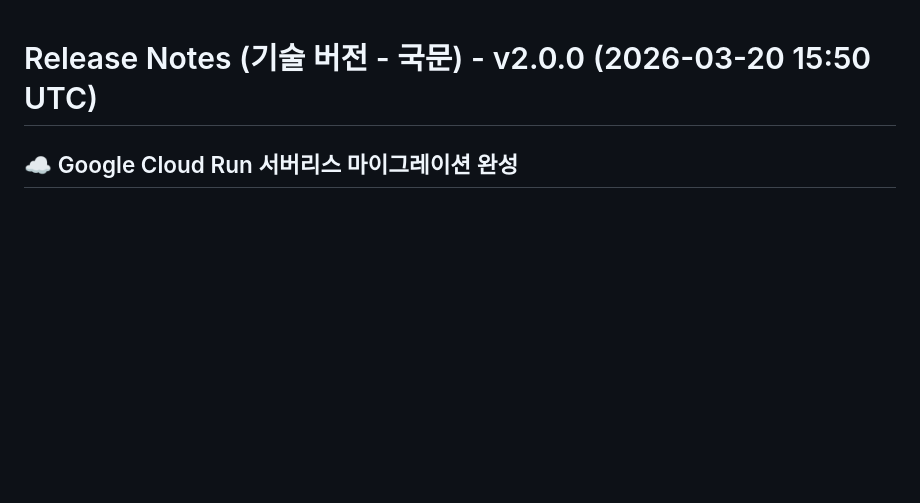
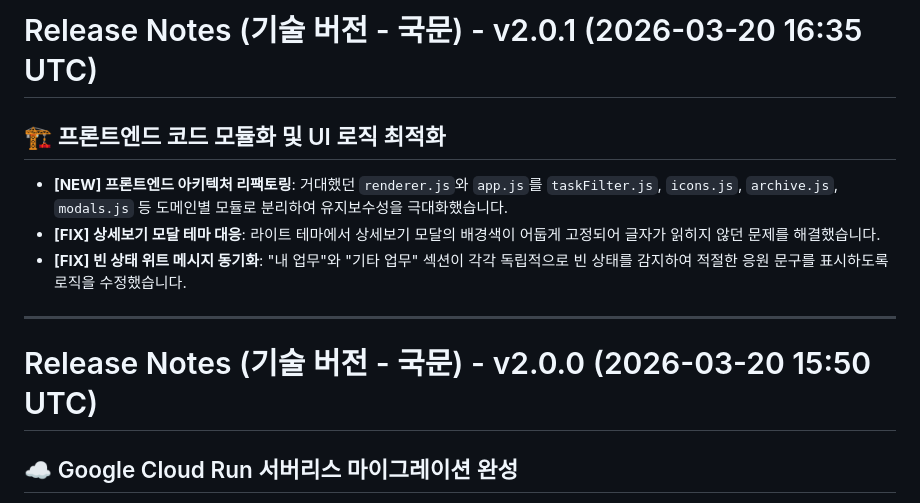
Before and after one commit to JaejinSong/message-consolidator, a Markdown page: RELEASE_NOTES_KR.md, the part around the change. Drawn GitHub-style; blank space fills up the shorter version.

```diff
--- a/RELEASE_NOTES_KR.md
+++ b/RELEASE_NOTES_KR.md
@@ -1,3 +1,12 @@
+# Release Notes (기술 버전 - 국문) - v2.0.1 (2026-03-20 16:35 UTC)
+
+## 🏗️ 프론트엔드 코드 모듈화 및 UI 로직 최적화
+- **[NEW] 프론트엔드 아키텍처 리팩토링**: 거대했던 `renderer.js`와 `app.js`를 `taskFilter.js`, `icons.js`, `archive.js`, `modals.js` 등 도메인별 모듈로 분리하여 유지보수성을 극대화했습니다.
+- **[FIX] 상세보기 모달 테마 대응**: 라이트 테마에서 상세보기 모달의 배경색이 어둡게 고정되어 글자가 읽히지 않던 문제를 해결했습니다.
+- **[FIX] 빈 상태 위트 메시지 동기화**: "내 업무"와 "기타 업무" 섹션이 각각 독립적으로 빈 상태를 감지하여 적절한 응원 문구를 표시하도록 로직을 수정했습니다.
+
+---
+
 # Release Notes (기술 버전 - 국문) - v2.0.0 (2026-03-20 15:50 UTC)
 
 ## ☁️ Google Cloud Run 서버리스 마이그레이션 완성
```
Also changed, not shown: RELEASE_NOTES.md (+12 -1 lines), RELEASE_NOTES_USER.md (+9 -0 lines).
